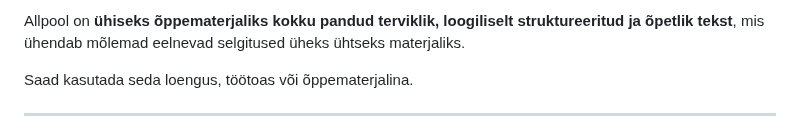
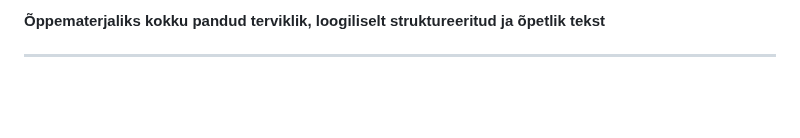
Before and after one commit to valdonolvak/kyberturvalisus, a Markdown page: kyberrynnete-seletused/Solarwinds.md, the part around the change. Drawn GitHub-style; blank space fills up the shorter version.

```diff
--- a/kyberrynnete-seletused/Solarwinds.md
+++ b/kyberrynnete-seletused/Solarwinds.md
@@ -1,6 +1,4 @@
-Allpool on **ühiseks õppematerjaliks kokku pandud terviklik, loogiliselt struktureeritud ja õpetlik tekst**, mis ühendab mõlemad eelnevad selgitused üheks ühtseks materjaliks.
-
-Saad kasutada seda loengus, töötoas või õppematerjalina.
+**Õppematerjaliks kokku pandud terviklik, loogiliselt struktureeritud ja õpetlik tekst**
 
 ---
 
```
